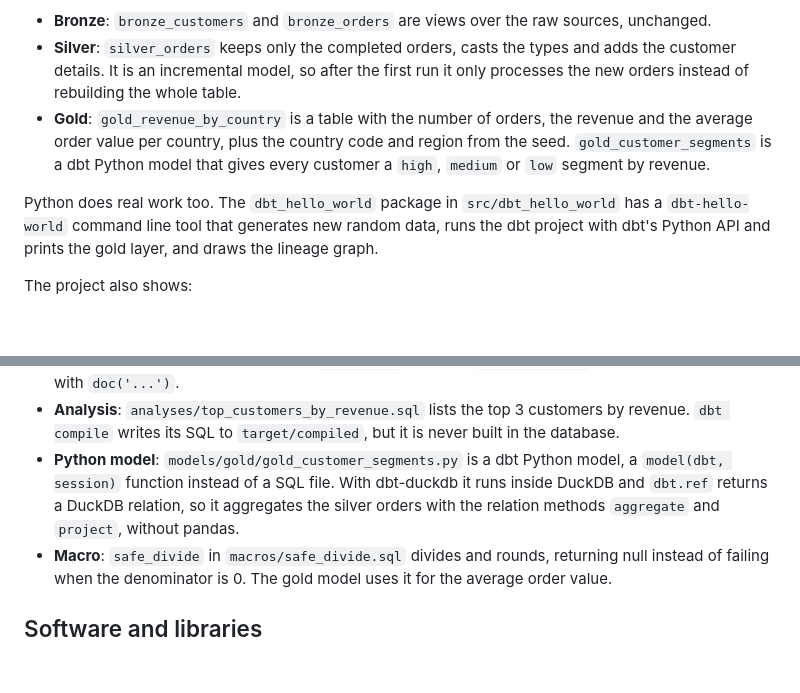
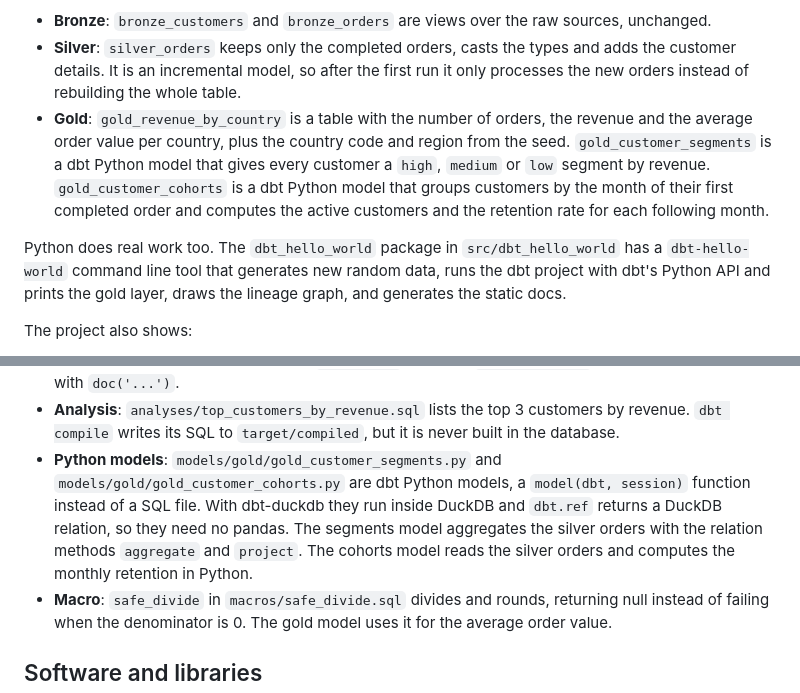
Before and after one commit to simonerigoni/dbt_hello_world, a Markdown page: README.md, 2 parts joined by grey strips. Rendered like a GitHub page; blank space fills up the shorter version.

```diff
--- a/README.md
+++ b/README.md
@@ -8,9 +8,9 @@ A simple [dbt](https://www.getdbt.com/) Hello World that uses a local [DuckDB](h
 
 - **Bronze**: `bronze_customers` and `bronze_orders` are views over the raw sources, unchanged.
 - **Silver**: `silver_orders` keeps only the completed orders, casts the types and adds the customer details. It is an incremental model, so after the first run it only processes the new orders instead of rebuilding the whole table.
-- **Gold**: `gold_revenue_by_country` is a table with the number of orders, the revenue and the average order value per country, plus the country code and region from the seed. `gold_customer_segments` is a dbt Python model that gives every customer a `high`, `medium` or `low` segment by revenue.
+- **Gold**: `gold_revenue_by_country` is a table with the number of orders, the revenue and the average order value per country, plus the country code and region from the seed. `gold_customer_segments` is a dbt Python model that gives every customer a `high`, `medium` or `low` segment by revenue. `gold_customer_cohorts` is a dbt Python model that groups customers by the month of their first completed order and computes the active customers and the retention rate for each following month.
 
-Python does real work too. The `dbt_hello_world` package in `src/dbt_hello_world` has a `dbt-hello-world` command line tool that generates new random data, runs the dbt project with dbt's Python API and prints the gold layer, and draws the lineage graph.
+Python does real work too. The `dbt_hello_world` package in `src/dbt_hello_world` has a `dbt-hello-world` command line tool that generates new random data, runs the dbt project with dbt's Python API and prints the gold layer, draws the lineage graph, and generates the static docs.
 
 The project also shows:
 
@@ -27,7 +27,7 @@ The project also shows:
 - **Semantic layer**: `models/semantic_models.yml` defines the `orders` semantic model on `silver_orders`, with the `total_revenue` and `number_of_orders` metrics. `metricflow_time_spine` is the small time spine, one row per day of 2026, that the semantic layer needs.
 - **Descriptions**: every source, seed, model and column is described in the YAML files, so they show up in the dbt docs. The longer ones are `{% docs %}` blocks in `models/docs.md`, used in the YAML files with `doc('...')`.
 - **Analysis**: `analyses/top_customers_by_revenue.sql` lists the top 3 customers by revenue. `dbt compile` writes its SQL to `target/compiled`, but it is never built in the database.
-- **Python model**: `models/gold/gold_customer_segments.py` is a dbt Python model, a `model(dbt, session)` function instead of a SQL file. With dbt-duckdb it runs inside DuckDB and `dbt.ref` returns a DuckDB relation, so it aggregates the silver orders with the relation methods `aggregate` and `project`, without pandas.
+- **Python models**: `models/gold/gold_customer_segments.py` and `models/gold/gold_customer_cohorts.py` are dbt Python models, a `model(dbt, session)` function instead of a SQL file. With dbt-duckdb they run inside DuckDB and `dbt.ref` returns a DuckDB relation, so they need no pandas. The segments model aggregates the silver orders with the relation methods `aggregate` and `project`. The cohorts model reads the silver orders and computes the monthly retention in Python.
 - **Macro**: `safe_divide` in `macros/safe_divide.sql` divides and rounds, returning null instead of failing when the denominator is 0. The gold model uses it for the average order value.
 
 ## Software and libraries
```
Also changed, not shown: other parts of README.md (+5 -4 lines), COVERAGE.md (+6 -6 lines), dbt_project/models/docs.md (+13 -0 lines), images/dbt-dag.png, 8 other files.
